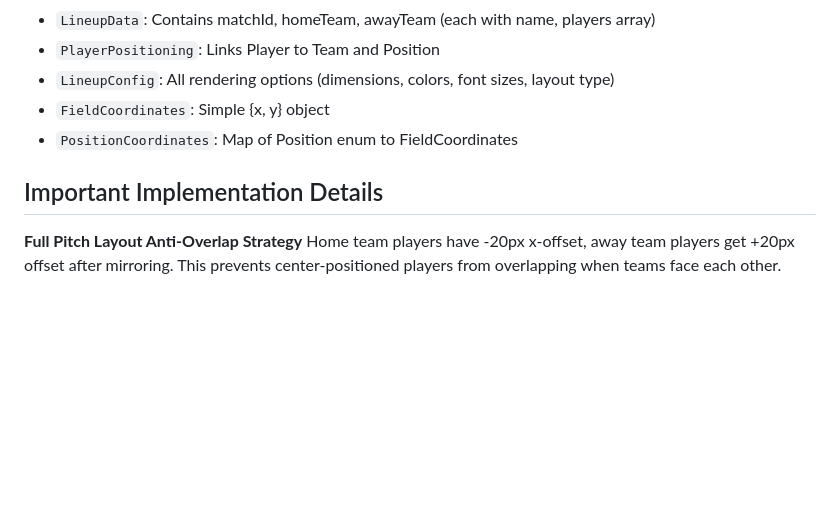
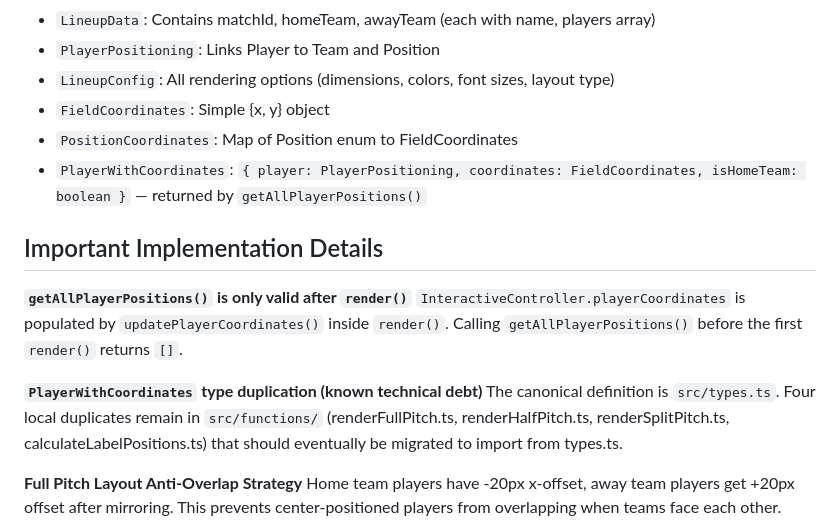
Before and after one commit to tomasAlabes/football-lineup-generator, a Markdown page: .claude/CLAUDE.md, the part around the change. Drawn GitHub-style; blank space fills up the shorter version.

Commit message:
Update CLAUDE.md with session learnings
- Add PlayerWithCoordinates to Key Interfaces section
- Document that dist/ is tracked in git and must be committed with src changes
- Document canvas landscape aspect ratio requirement (width > height)
- Document getAllPlayerPositions() post-render dependency
- Note PlayerWithCoordinates type duplication in src/functions/ as known tech debt

Co-Authored-By: Claude Sonnet 4.6 <noreply@anthropic.com>

```diff
--- a/.claude/CLAUDE.md
+++ b/.claude/CLAUDE.md
@@ -98,8 +98,15 @@ Located in `src/functions/`:
 - `LineupConfig`: All rendering options (dimensions, colors, font sizes, layout type)
 - `FieldCoordinates`: Simple {x, y} object
 - `PositionCoordinates`: Map of Position enum to FieldCoordinates
+- `PlayerWithCoordinates`: `{ player: PlayerPositioning, coordinates: FieldCoordinates, isHomeTeam: boolean }` — returned by `getAllPlayerPositions()`
 
 ## Important Implementation Details
+
+**`getAllPlayerPositions()` is only valid after `render()`**
+`InteractiveController.playerCoordinates` is populated by `updatePlayerCoordinates()` inside `render()`. Calling `getAllPlayerPositions()` before the first `render()` returns `[]`.
+
+**`PlayerWithCoordinates` type duplication (known technical debt)**
+The canonical definition is `src/types.ts`. Four local duplicates remain in `src/functions/` (renderFullPitch.ts, renderHalfPitch.ts, renderSplitPitch.ts, calculateLabelPositions.ts) that should eventually be migrated to import from types.ts.
 
 **Full Pitch Layout Anti-Overlap Strategy**
 Home team players have -20px x-offset, away team players get +20px offset after mirroring. This prevents center-positioned players from overlapping when teams face each other.
```
